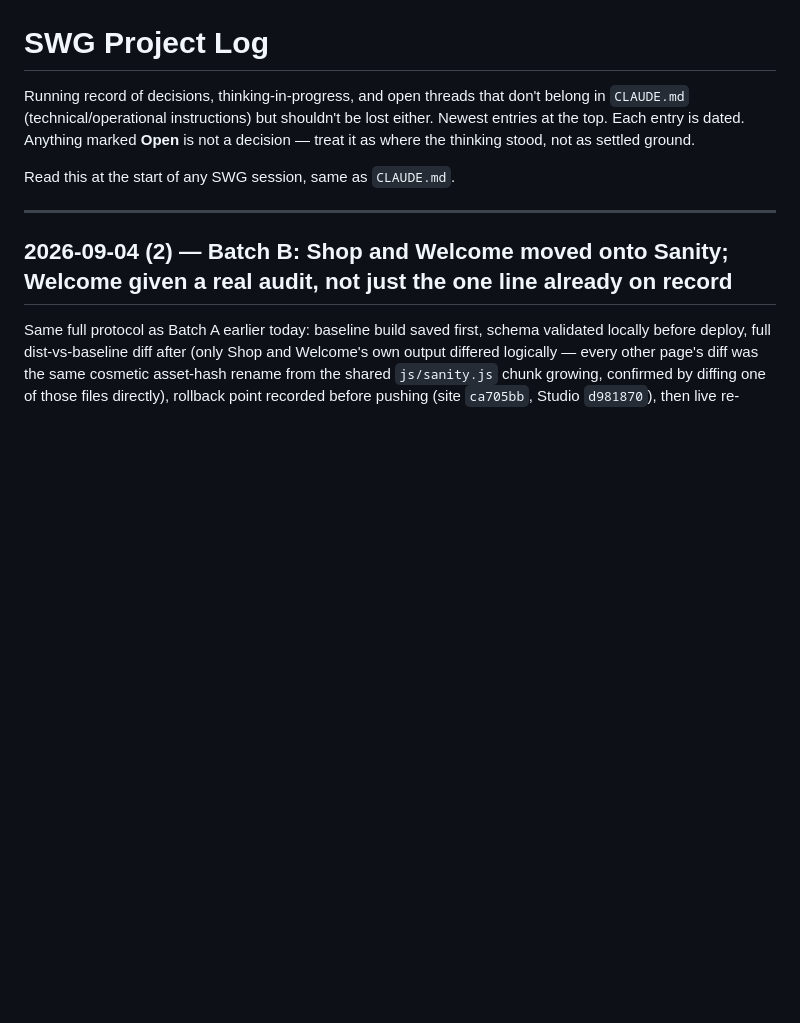
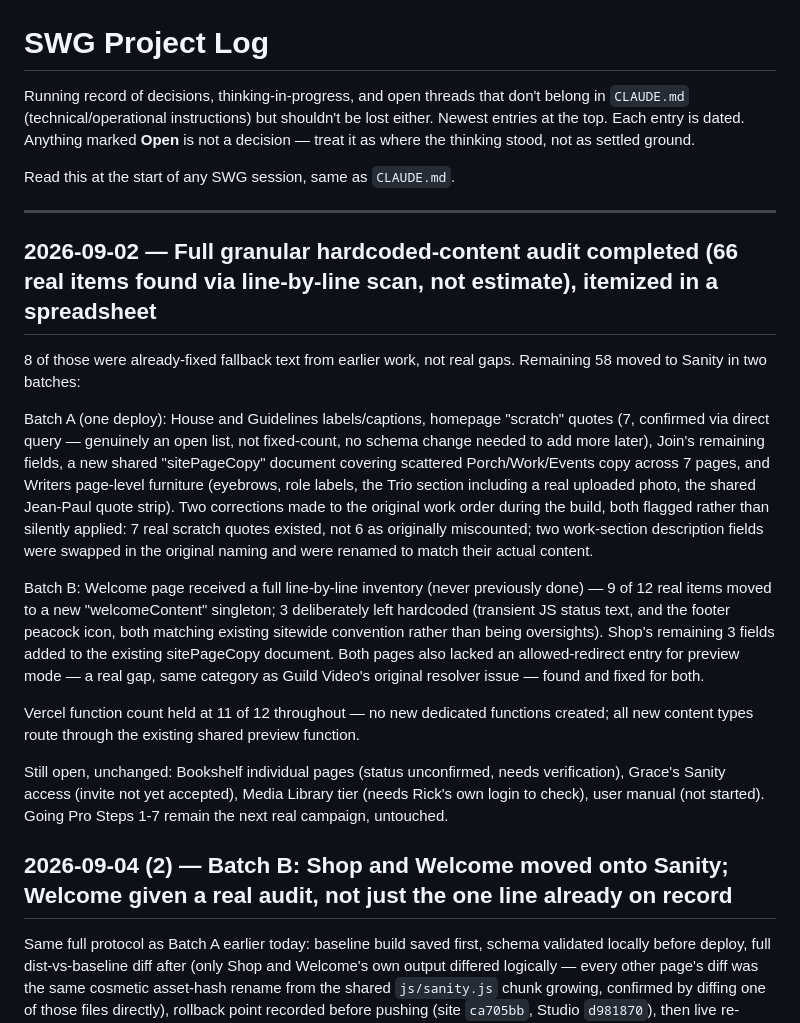
Before and after one commit to rick21west-arch/swg-site-v12, a Markdown page: PROJECT_LOG.md, the part around the change. GitHub-like rendering; blank space fills up the shorter version.

Commit message:
Log: consolidated audit summary for the 66-item hardcoded-content sweep
Co-Authored-By: Claude Sonnet 5 <noreply@anthropic.com>

```diff
--- a/PROJECT_LOG.md
+++ b/PROJECT_LOG.md
@@ -5,6 +5,18 @@ Running record of decisions, thinking-in-progress, and open threads that don't b
 Read this at the start of any SWG session, same as `CLAUDE.md`.
 
 ---
+
+## 2026-09-02 — Full granular hardcoded-content audit completed (66 real items found via line-by-line scan, not estimate), itemized in a spreadsheet
+
+8 of those were already-fixed fallback text from earlier work, not real gaps. Remaining 58 moved to Sanity in two batches:
+
+Batch A (one deploy): House and Guidelines labels/captions, homepage "scratch" quotes (7, confirmed via direct query — genuinely an open list, not fixed-count, no schema change needed to add more later), Join's remaining fields, a new shared "sitePageCopy" document covering scattered Porch/Work/Events copy across 7 pages, and Writers page-level furniture (eyebrows, role labels, the Trio section including a real uploaded photo, the shared Jean-Paul quote strip). Two corrections made to the original work order during the build, both flagged rather than silently applied: 7 real scratch quotes existed, not 6 as originally miscounted; two work-section description fields were swapped in the original naming and were renamed to match their actual content.
+
+Batch B: Welcome page received a full line-by-line inventory (never previously done) — 9 of 12 real items moved to a new "welcomeContent" singleton; 3 deliberately left hardcoded (transient JS status text, and the footer peacock icon, both matching existing sitewide convention rather than being oversights). Shop's remaining 3 fields added to the existing sitePageCopy document. Both pages also lacked an allowed-redirect entry for preview mode — a real gap, same category as Guild Video's original resolver issue — found and fixed for both.
+
+Vercel function count held at 11 of 12 throughout — no new dedicated functions created; all new content types route through the existing shared preview function.
+
+Still open, unchanged: Bookshelf individual pages (status unconfirmed, needs verification), Grace's Sanity access (invite not yet accepted), Media Library tier (needs Rick's own login to check), user manual (not started). Going Pro Steps 1-7 remain the next real campaign, untouched.
 
 ## 2026-09-04 (2) — Batch B: Shop and Welcome moved onto Sanity; Welcome given a real audit, not just the one line already on record
 
```
